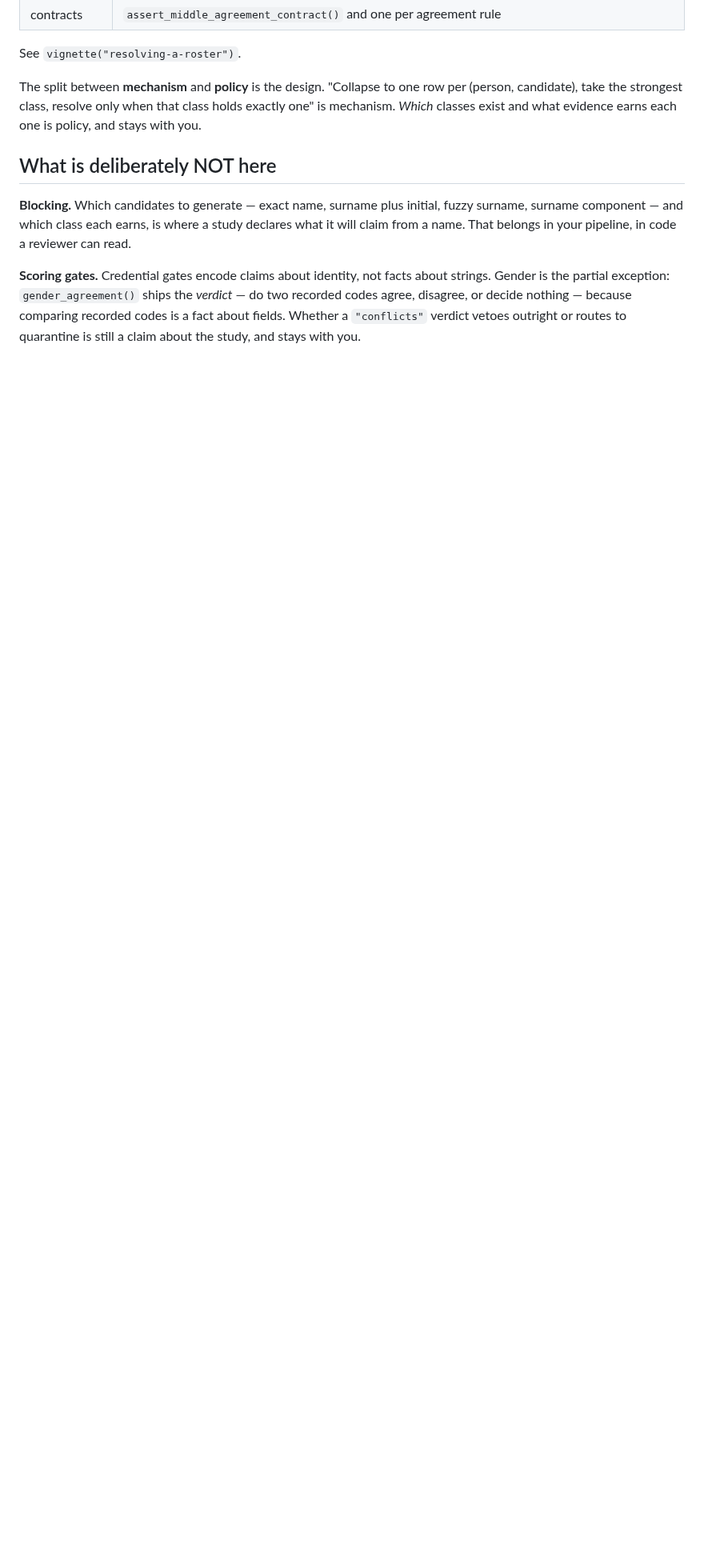
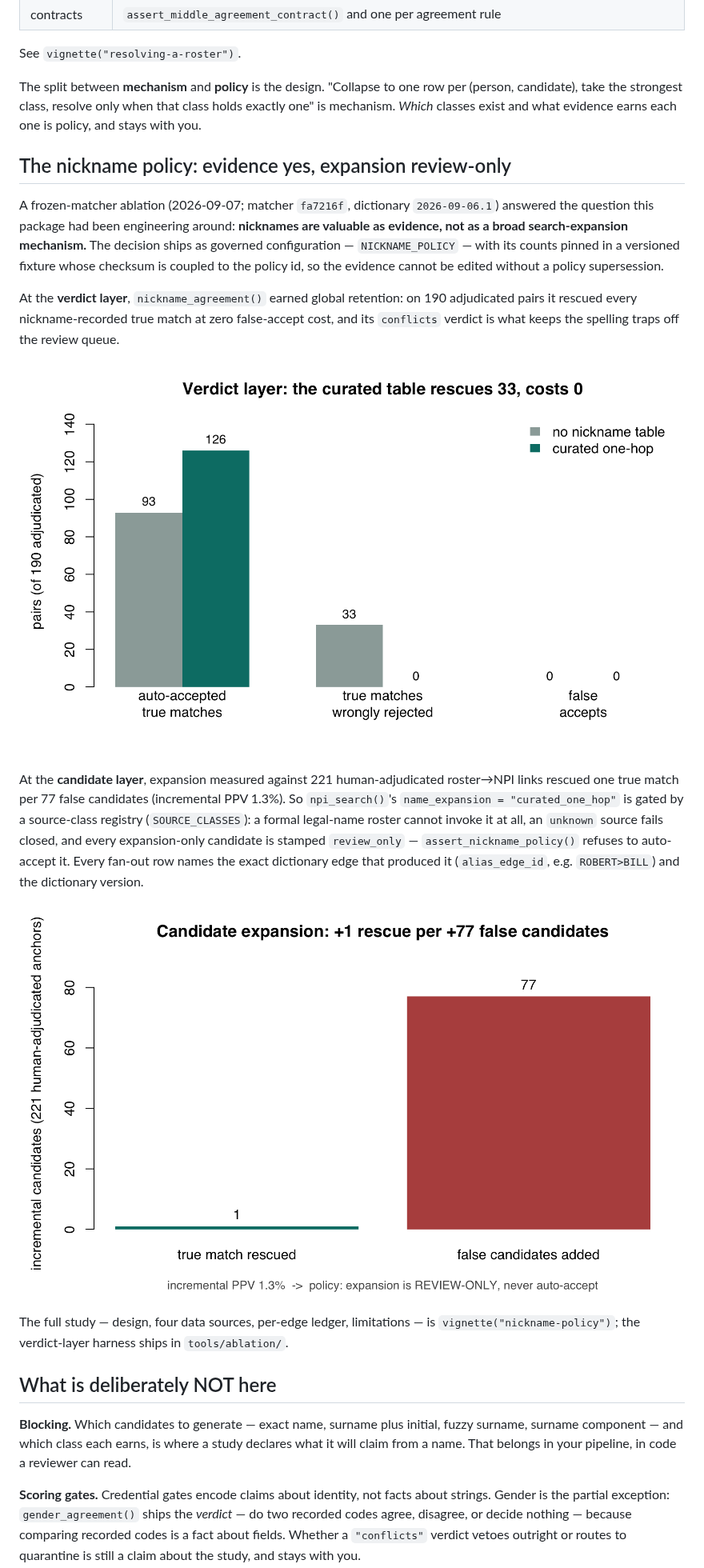
Before and after one commit to mufflyt/mysterynpi, a Markdown page: README.md, the part around the change. Shown at 80% size. Rendered like a GitHub page; pictures changed too: man/figures/README-candidate-ablation.png (added), man/figures/README-verdict-ablation.png (added); blank space fills up the shorter version.

```diff
--- a/README.md
+++ b/README.md
@@ -84,6 +84,39 @@ row per (person, candidate), take the strongest class, resolve only when that
 class holds exactly one" is mechanism. *Which* classes exist and what evidence
 earns each one is policy, and stays with you.
 
+## The nickname policy: evidence yes, expansion review-only
+
+A frozen-matcher ablation (2026-09-07; matcher `fa7216f`, dictionary
+`2026-09-06.1`) answered the question this package had been engineering
+around: **nicknames are valuable as evidence, not as a broad
+search-expansion mechanism.** The decision ships as governed configuration
+— `NICKNAME_POLICY` — with its counts pinned in a versioned fixture whose
+checksum is coupled to the policy id, so the evidence cannot be edited
+without a policy supersession.
+
+At the **verdict layer**, `nickname_agreement()` earned global retention:
+on 190 adjudicated pairs it rescued every nickname-recorded true match at
+zero false-accept cost, and its `conflicts` verdict is what keeps the
+spelling traps off the review queue.
+
+![Verdict-layer ablation: 33 rescued, 0 false accepts](man/figures/README-verdict-ablation.png)
+
+At the **candidate layer**, expansion measured against 221
+human-adjudicated roster→NPI links rescued one true match per 77 false
+candidates (incremental PPV 1.3%). So `npi_search()`'s
+`name_expansion = "curated_one_hop"` is gated by a source-class registry
+(`SOURCE_CLASSES`): a formal legal-name roster cannot invoke it at all, an
+`unknown` source fails closed, and every expansion-only candidate is
+stamped `review_only` — `assert_nickname_policy()` refuses to auto-accept
+it. Every fan-out row names the exact dictionary edge that produced it
+(`alias_edge_id`, e.g. `ROBERT>BILL`) and the dictionary version.
+
+![Candidate-layer ablation: +1 rescue per +77 false candidates](man/figures/README-candidate-ablation.png)
+
+The full study — design, four data sources, per-edge ledger, limitations —
+is `vignette("nickname-policy")`; the verdict-layer harness ships in
+`tools/ablation/`.
+
 ## What is deliberately NOT here
 
 **Blocking.** Which candidates to generate — exact name, surname plus initial,
```
Also changed, not shown: NEWS.md (+8 -0 lines), tools/ablation/README.md (added, +18 -0 lines), 3 other files.
